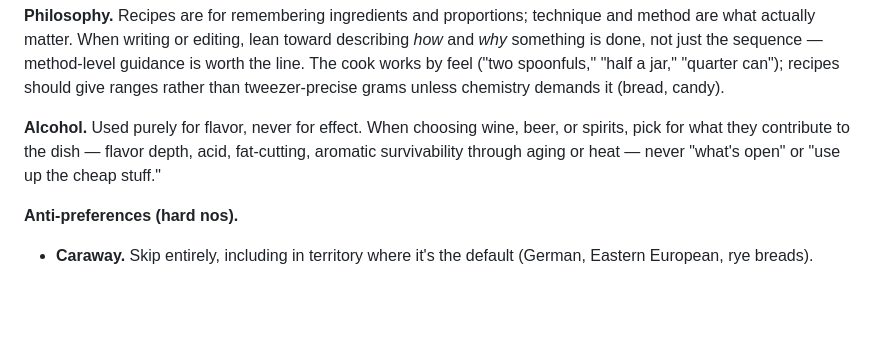
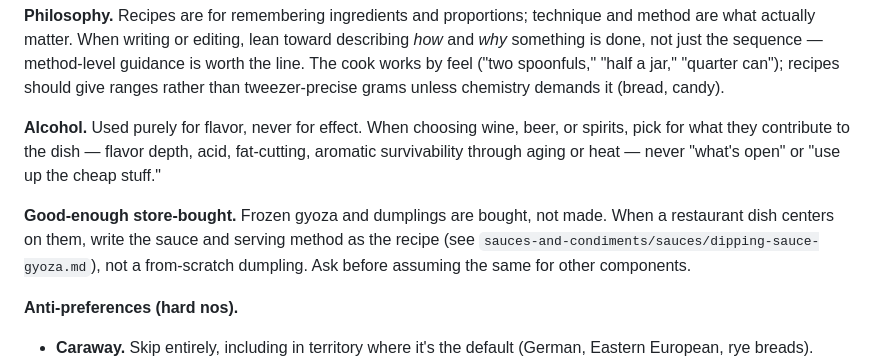
Before and after one commit to cgoettel/recipes, a Markdown page: CLAUDE.md, the part around the change. GitHub-like rendering; blank space fills up the shorter version.

Commit message:
docs: note store-bought frozen gyoza in cook's preferences
Co-Authored-By: Claude Opus 5.5 <noreply@anthropic.com>
Claude-Session: https://claude.ai/code/session_0186WuS9MpLTgRFSMqKBsAFW

```diff
--- a/CLAUDE.md
+++ b/CLAUDE.md
@@ -15,6 +15,8 @@ Persistent preferences that should shape suggestions, edits, and new recipes acr
 **Philosophy.** Recipes are for remembering ingredients and proportions; technique and method are what actually matter. When writing or editing, lean toward describing *how* and *why* something is done, not just the sequence — method-level guidance is worth the line. The cook works by feel ("two spoonfuls," "half a jar," "quarter can"); recipes should give ranges rather than tweezer-precise grams unless chemistry demands it (bread, candy).
 
 **Alcohol.** Used purely for flavor, never for effect. When choosing wine, beer, or spirits, pick for what they contribute to the dish — flavor depth, acid, fat-cutting, aromatic survivability through aging or heat — never "what's open" or "use up the cheap stuff."
+
+**Good-enough store-bought.** Frozen gyoza and dumplings are bought, not made. When a restaurant dish centers on them, write the sauce and serving method as the recipe (see `sauces-and-condiments/sauces/dipping-sauce-gyoza.md`), not a from-scratch dumpling. Ask before assuming the same for other components.
 
 **Anti-preferences (hard nos).**
 
```
